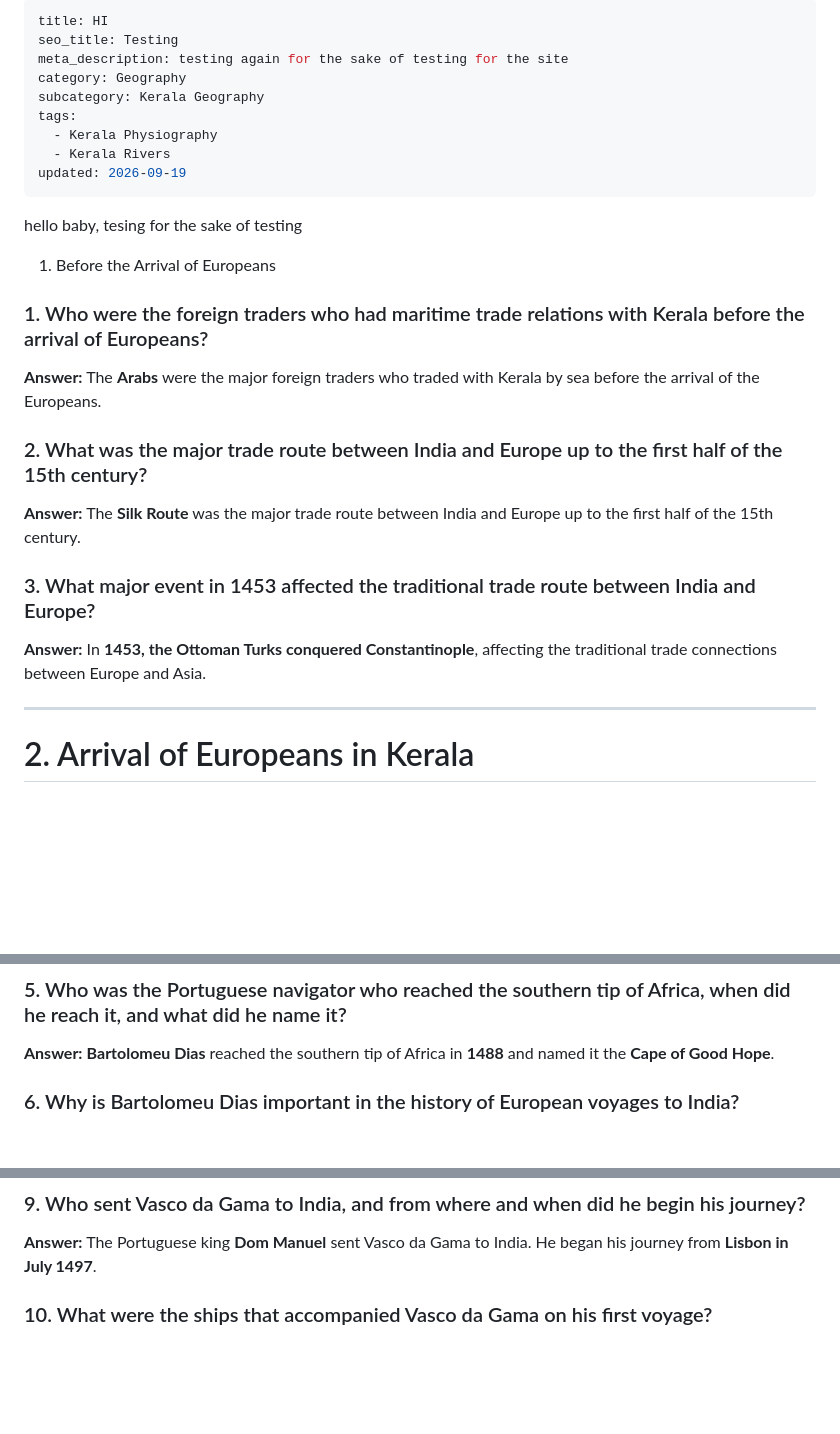
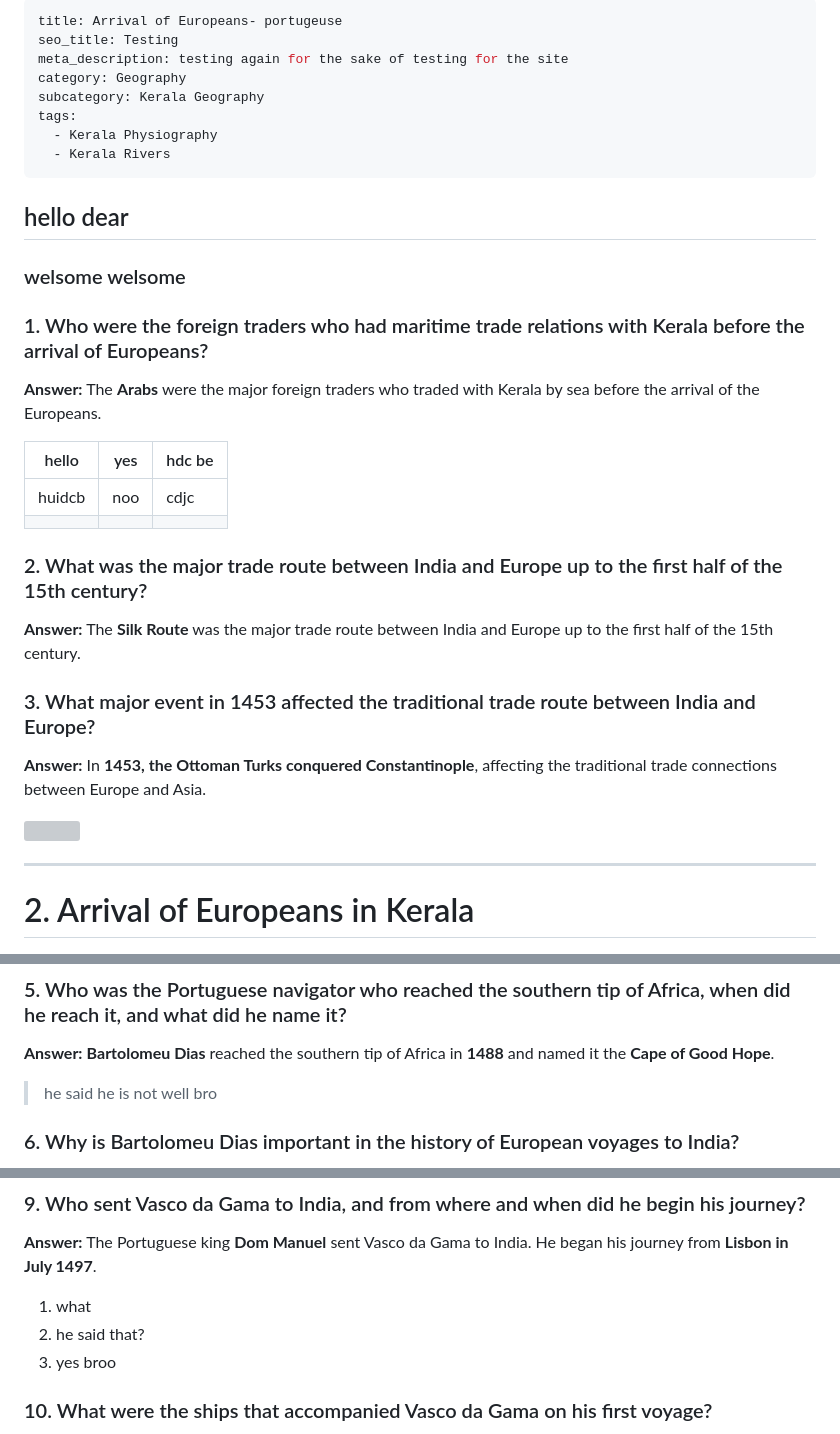
Before and after one commit to farasidhik02-ctrl/KPSC, a Markdown page: content/hi.md, 3 parts joined by grey strips. Drawn GitHub-style; blank space fills up the shorter version; grey boxes are pictures that could not be loaded.

Commit message:
Update content/hi.md (via Pages CMS)

```diff
--- a/content/hi.md
+++ b/content/hi.md
@@ -1,5 +1,5 @@
 ---
-title: HI
+title: Arrival of Europeans- portugeuse
 seo_title: Testing
 meta_description: testing again for the sake of testing for the site
 category: Geography
@@ -7,15 +7,21 @@ subcategory: Kerala Geography
 tags:
   - Kerala Physiography
   - Kerala Rivers
-updated: 2026-09-19
 ---
-hello baby, tesing for the sake of testing
+## hello dear
 
-1. Before the Arrival of Europeans
+### welsome welsome
 
 ### 1. Who were the foreign traders who had maritime trade relations with Kerala before the arrival of Europeans?
 
 **Answer:** The **Arabs** were the major foreign traders who traded with Kerala by sea before the arrival of the Europeans.
+
+
+| hello | yes | hdc be |
+| ------ | --- | ------ |
+| huidcb | noo | cdjc |
+|  |  |  |
+
 
 ### 2. What was the major trade route between India and Europe up to the first half of the 15th century?
 
@@ -41,6 +49,8 @@ hello baby, tesing for the sake of testing
 ### 5. Who was the Portuguese navigator who reached the southern tip of Africa, when did he reach it, and what did he name it?
 
 **Answer:** **Bartolomeu Dias** reached the southern tip of Africa in **1488** and named it the **Cape of Good Hope**.
+
+> he said he is not well bro
 
 ### 6. Why is Bartolomeu Dias important in the history of European voyages to India?
 
@@ -61,6 +71,10 @@ hello baby, tesing for the sake of testing
 ### 9. Who sent Vasco da Gama to India, and from where and when did he begin his journey?
 
 **Answer:** The Portuguese king **Dom Manuel** sent Vasco da Gama to India. He began his journey from **Lisbon in July 1497**.
+
+1. what
+2. he said that?
+3. yes broo
 
 ### 10. What were the ships that accompanied Vasco da Gama on his first voyage?
 
```
Also changed, not shown: other parts of content/hi.md (+2 -0 lines).
